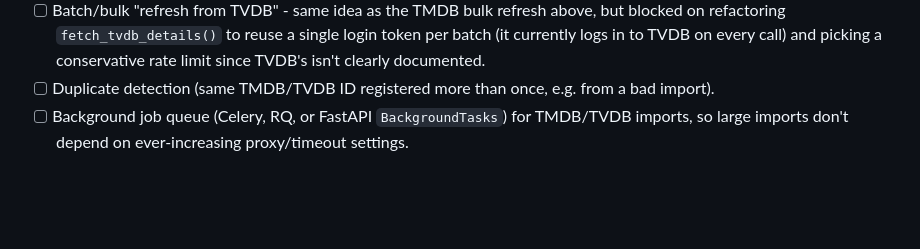
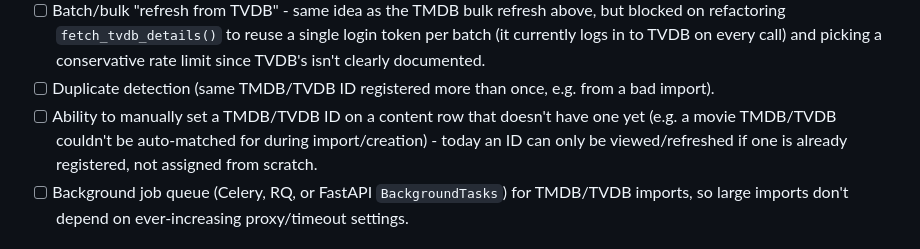
Before and after one commit to asbjotve/my_movie_collection, a Markdown page: TODO.md, the part around the change. GitHub-like rendering; blank space fills up the shorter version.

Commit message:
Add TODO item: manually set TMDB/TVDB ID when missing
Co-authored-by: Copilot <223556219+Copilot@users.noreply.github.com>

```diff
--- a/TODO.md
+++ b/TODO.md
@@ -142,6 +142,11 @@ backlog to pick from.
       since TVDB's isn't clearly documented.
 - [ ] Duplicate detection (same TMDB/TVDB ID registered more than
       once, e.g. from a bad import).
+- [ ] Ability to manually set a TMDB/TVDB ID on a content row that
+      doesn't have one yet (e.g. a movie TMDB/TVDB couldn't be
+      auto-matched for during import/creation) - today an ID can only
+      be viewed/refreshed if one is already registered, not assigned
+      from scratch.
 - [ ] Background job queue (Celery, RQ, or FastAPI `BackgroundTasks`)
       for TMDB/TVDB imports, so large imports don't depend on
       ever-increasing proxy/timeout settings.
```
